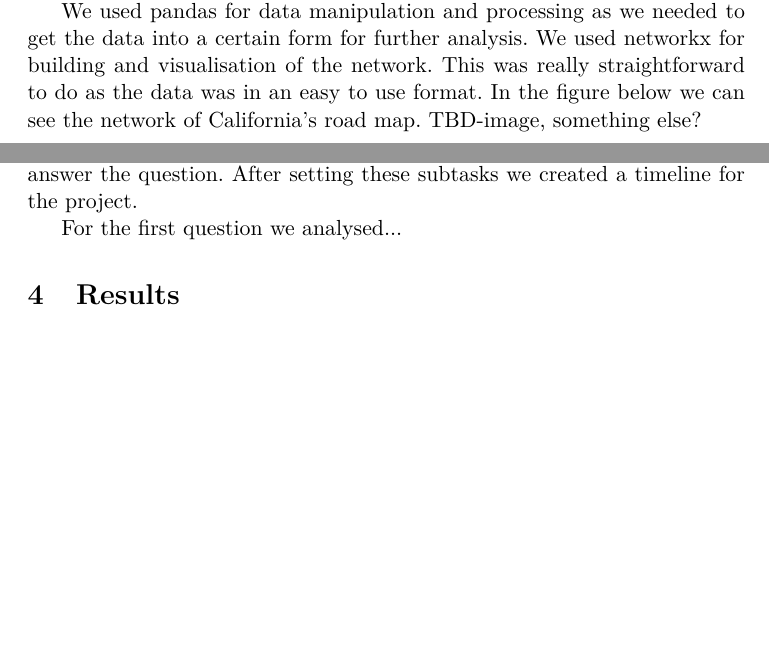
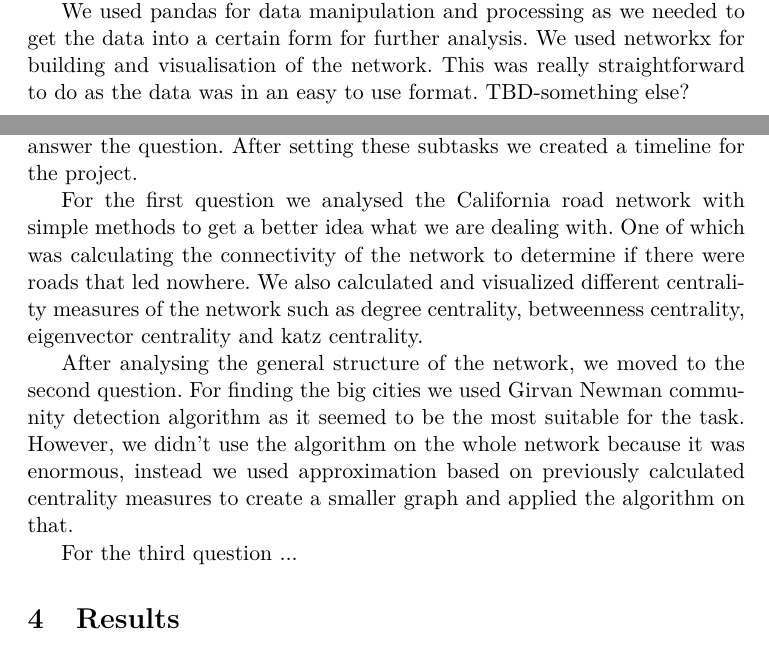
Before and after one commit to Jimmeeee/NA-project, a LaTeX document (doc/project-report.tex): two parts of pages 1 and 2 of 2, joined at a grey line, cut so that both start at the same text, the shorter picture padded with empty space. Compiled offline with pdfLaTeX.

Commit message:
more on methods

```diff
--- a/doc/project-report.tex
+++ b/doc/project-report.tex
@@ -28,7 +28,7 @@ In this report we will cover the technical aspects of gathering the data, tell h
 
 We used dataset from https://www.cs.utah.edu/~lifeifei/SpatialDataset.html which was collected, cleaned and formated from multiple different sources into easy-to-use format. Network's nodes were in longitude-latitude coordinate form and network's edges contained information about start node, end node and the distance between them. In addition, the site provided information about California's points of interests such as hospitals, lakes and airports.
 
-We used pandas for data manipulation and processing as we needed to get the data into a certain form for further analysis. We used networkx for building and visualisation of the network. This was really straightforward to do as the data was in an easy to use format. In the figure below we can see the network of California's road map. TBD-image, something else?
+We used pandas for data manipulation and processing as we needed to get the data into a certain form for further analysis. We used networkx for building and visualisation of the network. This was really straightforward to do as the data was in an easy to use format.  TBD-something else?
 
 \newpage
 
@@ -42,7 +42,11 @@ For the project we divided the original question into the following subtasks:
 
 For each of these subtasks we planned what analysis was needed to answer the question. After setting these subtasks we created a timeline for the project.
 
-For the first question we analysed...
+For the first question we analysed the California road network with simple methods to get a better idea what we are dealing with. One of which was calculating the connectivity of the network to determine if there were roads that led nowhere. We also calculated and visualized different centrality measures of the network such as degree centrality, betweenness centrality, eigenvector centrality and katz centrality.
+
+After analysing the general structure of the network, we moved to the second question. For finding the big cities we used Girvan Newman community detection algorithm as it seemed to be the most suitable for the task. However, we didn't use the algorithm on the whole network because it was enormous, instead we used approximation based on previously calculated centrality measures to create a smaller graph and applied the algorithm on that.
+
+For the third question ...
 
 
 
```
Also changed, not shown: doc/project-report.pdf.
